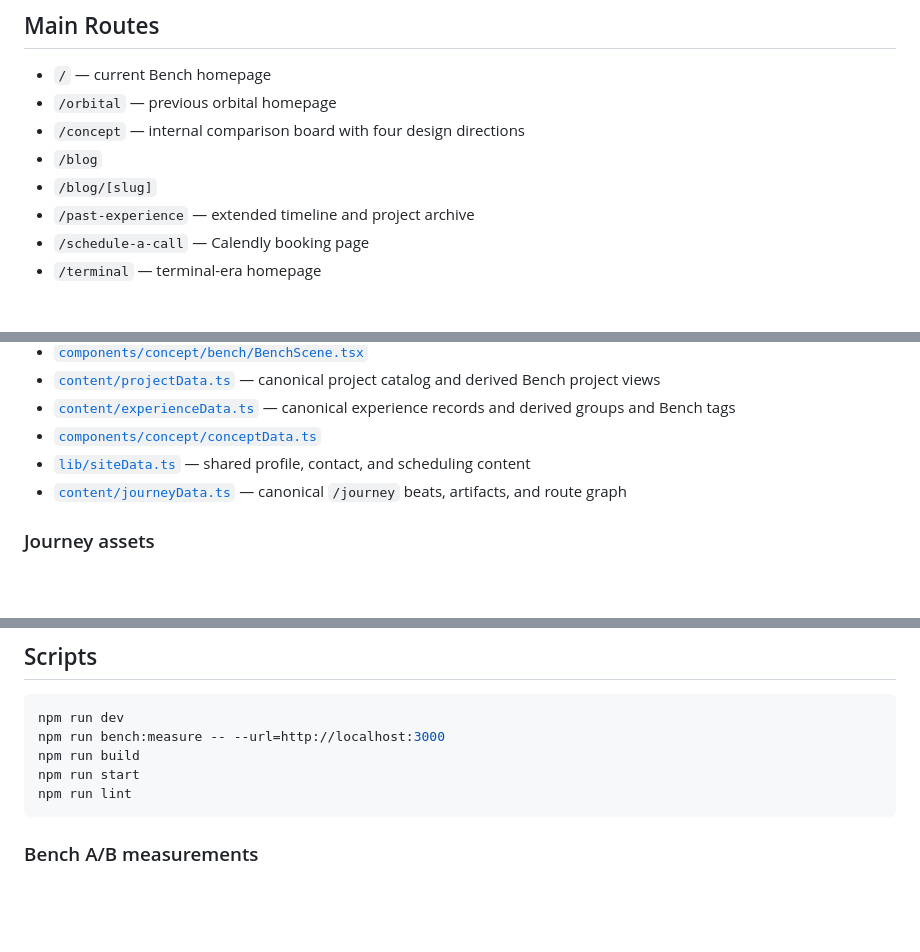
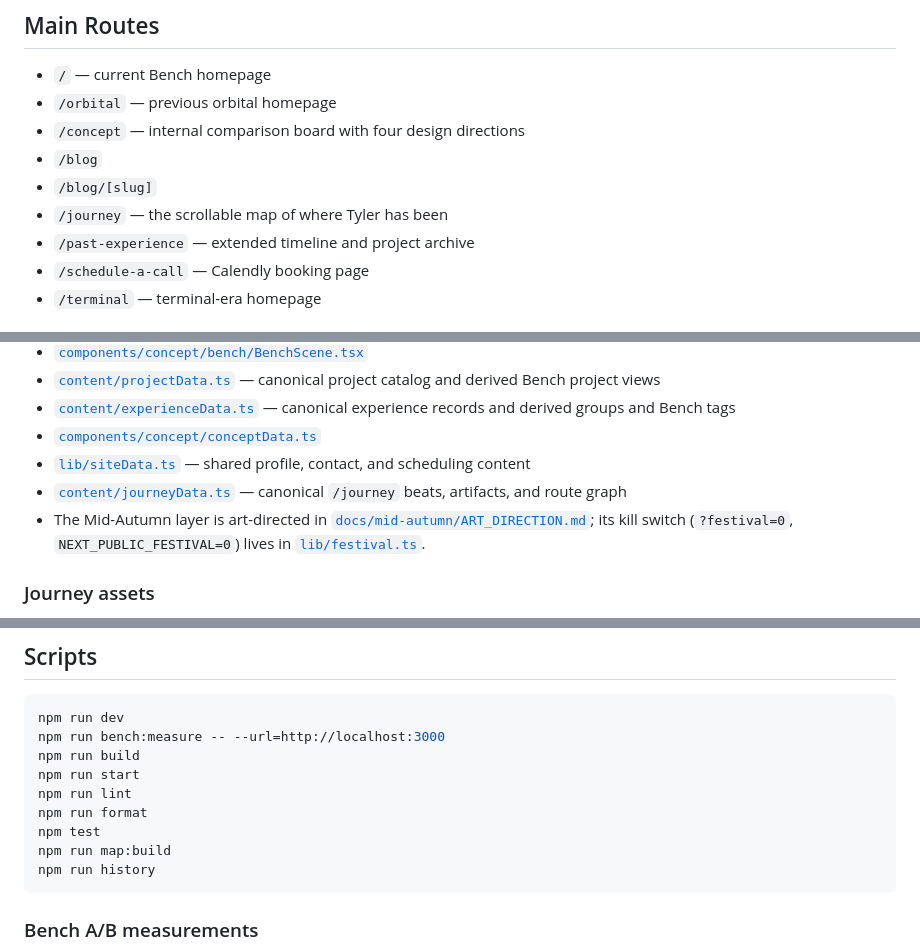
Before and after one commit to lordboba/txdev, a Markdown page: personal-website/README.md, 3 parts joined by grey strips. Rendered like a GitHub page; blank space fills up the shorter version.

Commit message:
README: /journey, the missing scripts, and the Mid-Autumn layer
Main Routes gains /journey. Scripts gains format, test, map:build and
history — all four are in package.json but were undocumented. One line
under Implementation Notes points at the Mid-Autumn art direction and
its kill switch.

Co-Authored-By: Claude Opus 5 (1M context) <noreply@anthropic.com>
Claude-Session: https://claude.ai/code/session_01RiEWKKzm8Ggq22X5xGX1MX

````diff
--- a/personal-website/README.md
+++ b/personal-website/README.md
@@ -17,6 +17,7 @@ Personal portfolio built with Next.js 16, React 19, React Three Fiber, and Tailw
 - `/concept` — internal comparison board with four design directions
 - `/blog`
 - `/blog/[slug]`
+- `/journey` — the scrollable map of where Tyler has been
 - `/past-experience` — extended timeline and project archive
 - `/schedule-a-call` — Calendly booking page
 - `/terminal` — terminal-era homepage
@@ -33,6 +34,7 @@ Most shared visual decisions flow through [`app/globals.css`](./app/globals.css)
 - [`components/concept/conceptData.ts`](./components/concept/conceptData.ts)
 - [`lib/siteData.ts`](./lib/siteData.ts) — shared profile, contact, and scheduling content
 - [`content/journeyData.ts`](./content/journeyData.ts) — canonical `/journey` beats, artifacts, and route graph
+- The Mid-Autumn layer is art-directed in [`docs/mid-autumn/ART_DIRECTION.md`](./docs/mid-autumn/ART_DIRECTION.md); its kill switch (`?festival=0`, `NEXT_PUBLIC_FESTIVAL=0`) lives in [`lib/festival.ts`](./lib/festival.ts).
 
 ### Journey assets
 
@@ -62,6 +64,10 @@ npm run bench:measure -- --url=http://localhost:3000
 npm run build
 npm run start
 npm run lint
+npm run format
+npm test
+npm run map:build
+npm run history
 ```
 
 ### Bench A/B measurements
````
